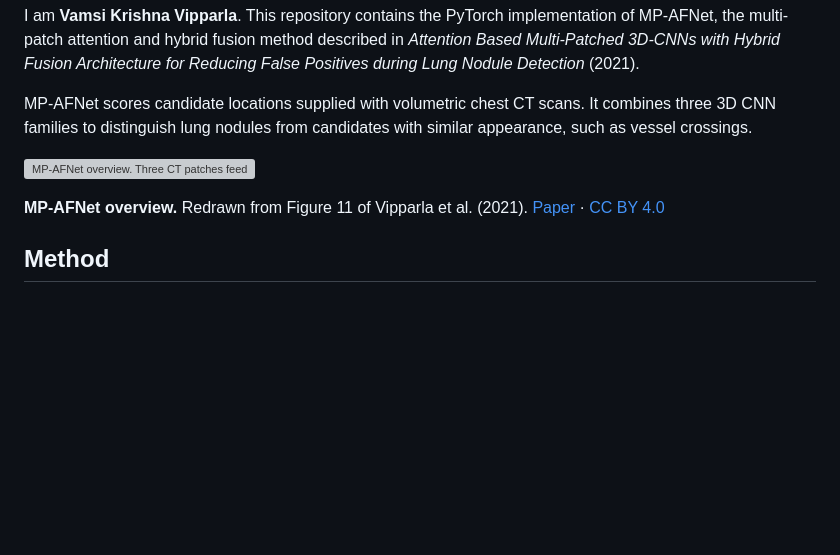
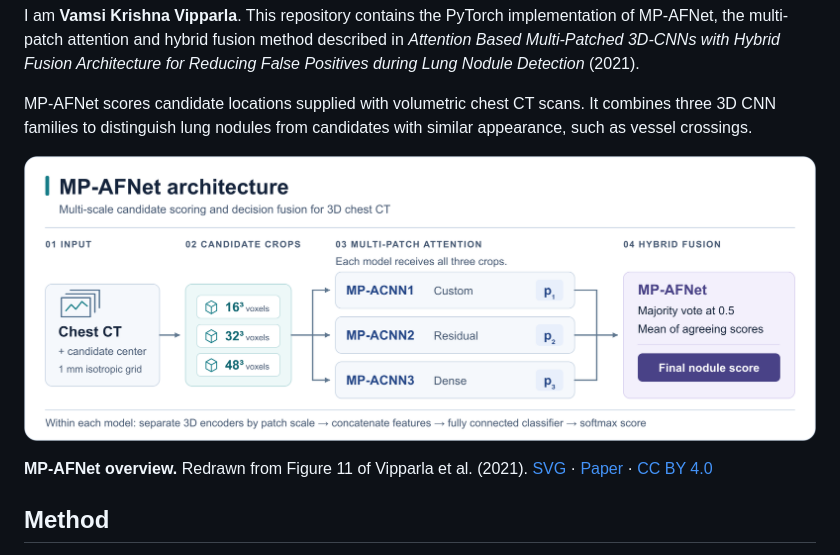
Before and after one commit to vamsivipparla/mp-afnet, a Markdown page: README.md, the part around one of its changes. GitHub-like rendering; pictures changed too: docs/images/mp-afnet-overview.png (added); blank space fills up the shorter version; grey boxes are pictures that could not be loaded.

Commit message:
Use inline PNG previews for README figures

```diff
--- a/README.md
+++ b/README.md
@@ -6,9 +6,9 @@ I am **Vamsi Krishna Vipparla**. This repository contains the PyTorch implementa
 
 MP-AFNet scores candidate locations supplied with volumetric chest CT scans. It combines three 3D CNN families to distinguish lung nodules from candidates with similar appearance, such as vessel crossings.
 
-![MP-AFNet overview. Three CT patches feed each attention CNN. Majority voting and averaging the agreeing scores produce the final nodule score.](docs/images/mp-afnet-overview.svg)
+![MP-AFNet overview. Three CT patches feed each attention CNN. Majority voting and averaging the agreeing scores produce the final nodule score.](docs/images/mp-afnet-overview.png)
 
-**MP-AFNet overview.** Redrawn from Figure 11 of Vipparla et al. (2021). [Paper](https://doi.org/10.4236/jcc.2021.94001) · [CC BY 4.0](https://creativecommons.org/licenses/by/4.0/)
+**MP-AFNet overview.** Redrawn from Figure 11 of Vipparla et al. (2021). [SVG](docs/images/mp-afnet-overview.svg) · [Paper](https://doi.org/10.4236/jcc.2021.94001) · [CC BY 4.0](https://creativecommons.org/licenses/by/4.0/)
 
 ## Method
 
```
Also changed, not shown: other parts of README.md (+3 -6 lines), docs/images/mp-acnn-backbones.png (added).
